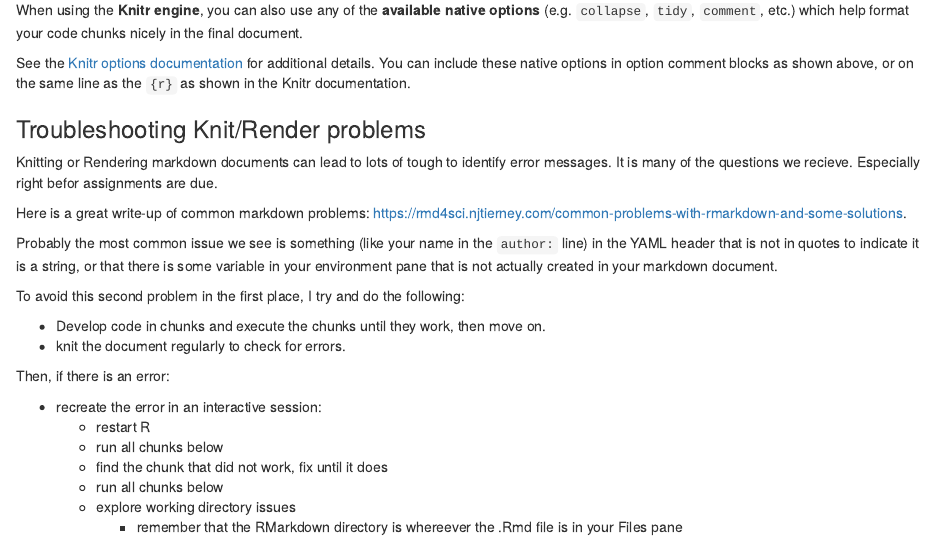
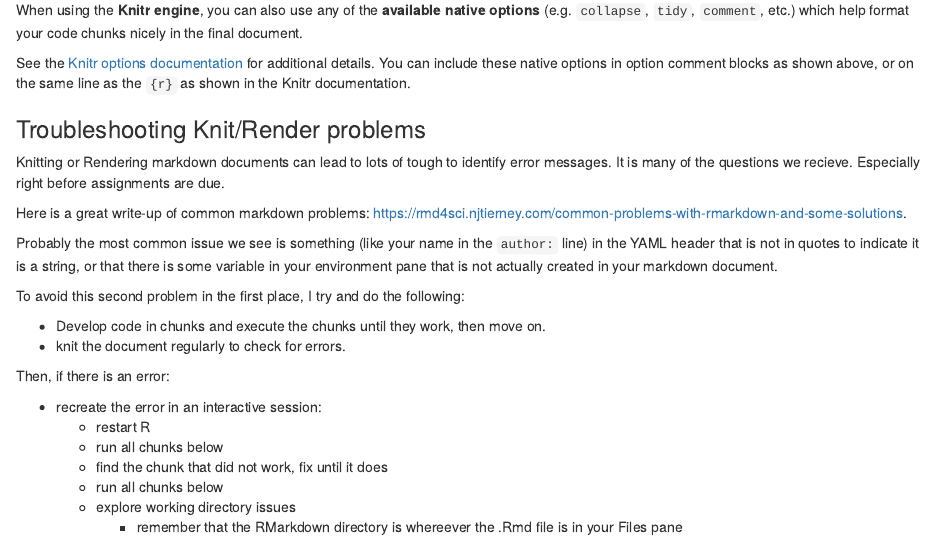
Before and after one commit to VT-BSE3144/01_Posit-Rstudio-Markdown, an R Markdown document (01-0_Intro.Rmd): the page in a window 1100 px wide, from 8610 px down. Rendered offline with R 4.5, knitr and Pandoc, with nearby package versions.

Commit message:
spellcheck

```diff
--- a/01-0_Intro.Rmd
+++ b/01-0_Intro.Rmd
@@ -329,7 +329,7 @@ See the [Knitr options documentation](https://yihui.org/knitr/options/) for addi
 
 ### Troubleshooting Knit/Render problems
 
-Knitting or Rendering markdown documents can lead to lots of tough to identify error messages. It is many of the questions we recieve. Especially right befor assignments are due.
+Knitting or Rendering markdown documents can lead to lots of tough to identify error messages. It is many of the questions we recieve. Especially right before assignments are due.
 
 Here is a great write-up of common markdown problems: <https://rmd4sci.njtierney.com/common-problems-with-rmarkdown-and-some-solutions>.
 
```
